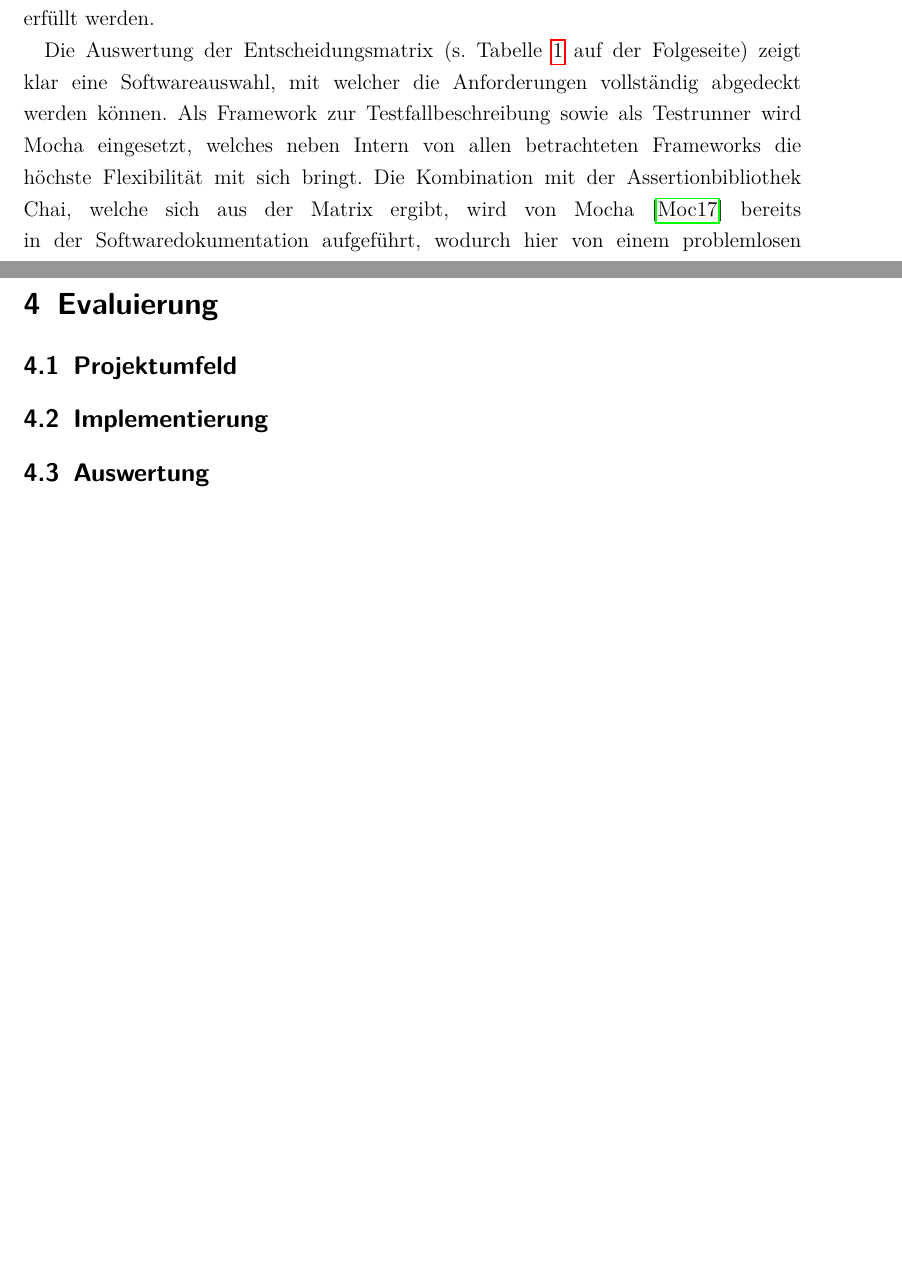
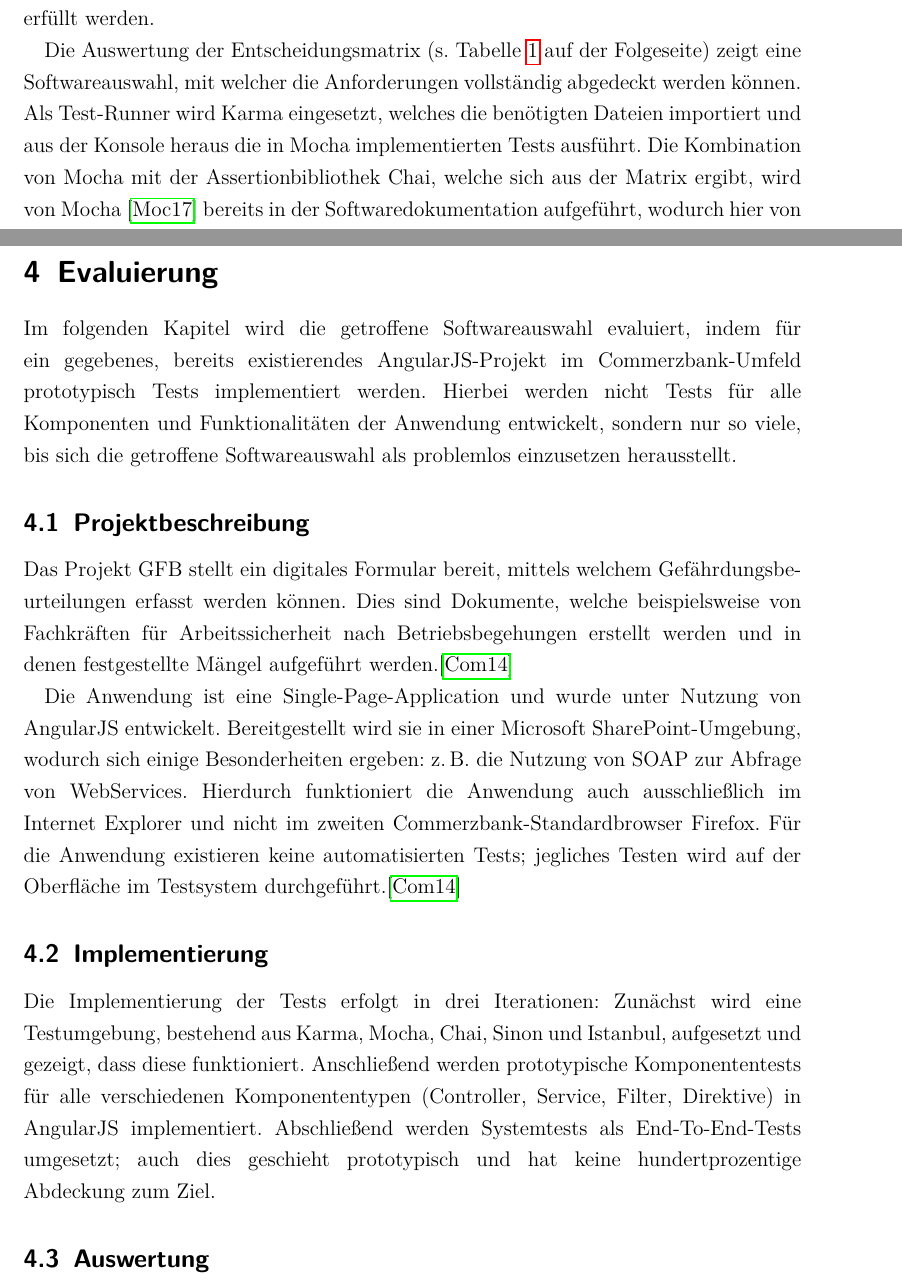
Before and after one commit to NikolasHB/bachelor-thesis, a LaTeX thesis (thesis/BachelorArbeit.tex, which reads thesis/3-2_auswahl.tex, thesis/4_evaluierung.tex): two parts of pages 38 and 40 of 49, joined at a grey line, cut so that both start at the same text, the shorter picture padded with empty space. Compiled offline with pdfLaTeX.

Commit message:
Stuff writen

```diff
--- a/thesis/3-2_auswahl.tex
+++ b/thesis/3-2_auswahl.tex
@@ -32,7 +32,7 @@ Für die Entscheidungsfindung wird eine Entscheidungsmatrix (s. Tabelle \ref{tbl
 
 Zur Erfüllung von Anforderung 1 werden ein Testrunner, ein Framework zum Anlegen und Beschreiben der Testfälle sowie eine Assertion-Bibliothek benötigt; zur Erfüllung von Anforderung 2 zusätzlich ein Tool zur Browsersteuerung. Hierzu werden die gefundenen Softwares \todo{?} kategorisiert. Die endgültig ausgewählte Softwaremenge muss mindestens ein Exemplar jeder Kategorie enthalten, damit die Anforderungen 1 und 2 erfüllt werden.
 
-Die Auswertung der Entscheidungsmatrix (s. Tabelle \ref{tbl:entscheidungsmatrix} auf der Folgeseite) zeigt klar eine Softwareauswahl, mit welcher die Anforderungen vollständig abgedeckt werden können. Als Framework zur Testfallbeschreibung sowie als Testrunner wird Mocha eingesetzt, welches neben Intern von allen betrachteten Frameworks die höchste Flexibilität mit sich bringt. Die Kombination mit der Assertionbibliothek Chai, welche sich aus der Matrix ergibt, wird von \textcite{mocha-index} bereits in der Softwaredokumentation aufgeführt, wodurch hier von einem problemlosen Zusammenarbeiten auszugehen ist. Für die Ermittlung der Code-Coverage wird Istanbul eingesetzt; die Kombination des Einsatzes mit Mocha wird in \cite{istanbul} explizit empfohlen, so dass auch hier von keinerlei Problemen auszugehen ist.
+Die Auswertung der Entscheidungsmatrix (s. Tabelle \ref{tbl:entscheidungsmatrix} auf der Folgeseite) zeigt eine Softwareauswahl, mit welcher die Anforderungen vollständig abgedeckt werden können. Als Test-Runner wird Karma eingesetzt, welches die benötigten Dateien importiert und aus der Konsole heraus die in Mocha implementierten Tests ausführt. Die Kombination von Mocha mit der Assertionbibliothek Chai, welche sich aus der Matrix ergibt, wird von \textcite{mocha-index} bereits in der Softwaredokumentation aufgeführt, wodurch hier von einem problemlosen Zusammenarbeiten auszugehen ist. Für die Ermittlung der Code-Coverage wird Istanbul eingesetzt; die Kombination des Einsatzes mit Mocha wird in \cite{istanbul} explizit empfohlen, so dass auch hier von keinerlei Problemen auszugehen ist.
 
 Für die Realisierung von End-To-End-Tests wird auf das vom AngularJS-Team entwickelte Protractor zurückgegriffen und somit auch der Empfehlung aus der offiziellen AngularJS-Dokumentation \cite{angular-e2e} gefolgt. Die abweichende Kombination von Protractor mit Mocha und Chai, statt Jasmine, wird von vielen Entwicklern genutzt und unter Anderem in \cite{protractormocha-1} und \cite{protractormocha-2} beschrieben, so dass auch hier von keinen Problemen auszugehen ist.
 
--- a/thesis/4_evaluierung.tex
+++ b/thesis/4_evaluierung.tex
@@ -1,6 +1,12 @@
 \section{Evaluierung}
-\subsection{Projektumfeld}
+Im folgenden Kapitel wird die getroffene Softwareauswahl evaluiert, indem für ein gegebenes, bereits existierendes AngularJS-Projekt im Commerzbank-Umfeld prototypisch Tests implementiert werden. Hierbei werden nicht Tests für alle Komponenten und Funktionalitäten der Anwendung entwickelt, sondern nur so viele, bis sich die getroffene Softwareauswahl als problemlos einzusetzen herausstellt.
+
+\subsection{Projektbeschreibung}
+Das Projekt GFB stellt ein digitales Formular bereit, mittels welchem Gefährdungsbeurteilungen erfasst werden können. Dies sind Dokumente, welche beispielsweise von Fachkräften für Arbeitssicherheit nach Betriebsbegehungen erstellt werden und in denen festgestellte Mängel aufgeführt werden.\cite{gfb}
+
+Die Anwendung ist eine Single-Page-Application und wurde unter Nutzung von AngularJS entwickelt. Bereitgestellt wird sie in einer Microsoft SharePoint-Umgebung, wodurch sich einige Besonderheiten ergeben: z.\,B. die Nutzung von SOAP zur Abfrage von WebServices. Hierdurch funktioniert die Anwendung auch ausschließlich im Internet Explorer und nicht im zweiten Commerzbank-Standardbrowser Firefox. Für die Anwendung existieren keine automatisierten Tests; jegliches Testen wird auf der Oberfläche im Testsystem durchgeführt.\cite{gfb}
 
 \subsection{Implementierung}
+Die Implementierung der Tests erfolgt in drei Iterationen: Zunächst wird eine Testumgebung, bestehend aus Karma, Mocha, Chai, Sinon und Istanbul, aufgesetzt und gezeigt, dass diese funktioniert. Anschließend werden prototypische Komponententests für alle verschiedenen Komponententypen (Controller, Service, Filter, Direktive) in AngularJS implementiert. Abschließend werden Systemtests als End-To-End-Tests umgesetzt; auch dies geschieht prototypisch und hat keine hundertprozentige Abdeckung zum Ziel.
 
 \subsection{Auswertung}
```
Also changed, not shown: thesis/BachelorArbeit.bib (+8 -0 lines), thesis/BachelorArbeit.pdf, thesis/3-2_auswahl.tex (4 more changed lines).
